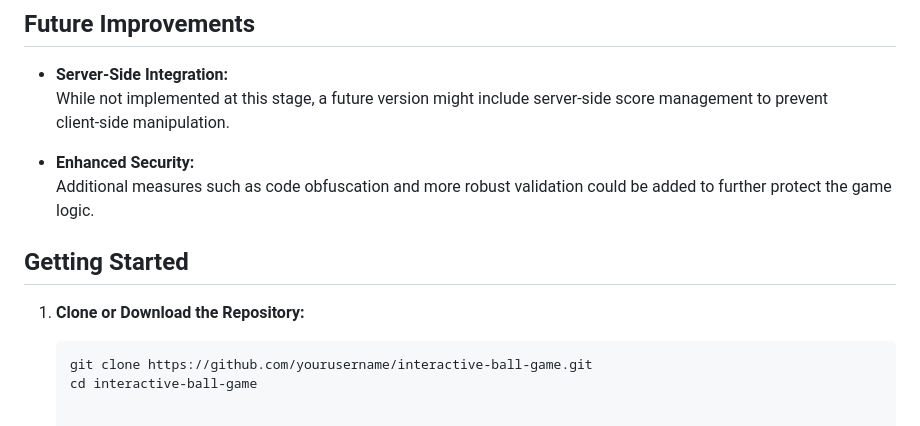
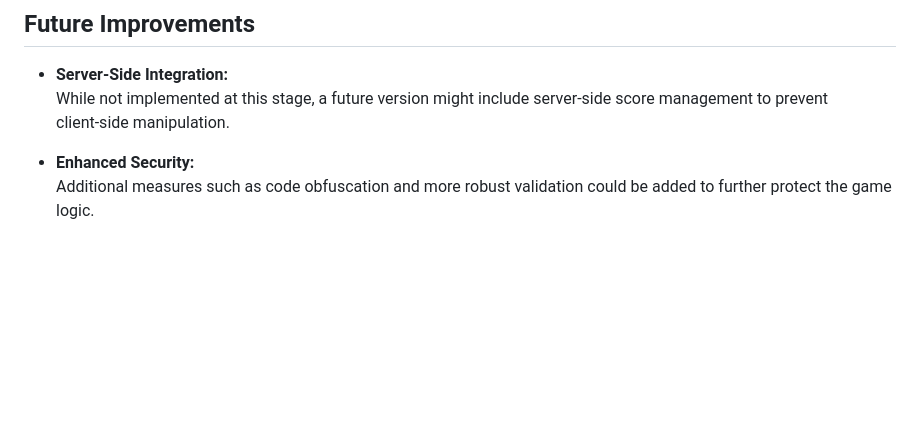
Before and after one commit to Duesseldorp/ball-game, a Markdown page: README.md, the part around the change. Rendered like a GitHub page; blank space fills up the shorter version.

````diff
--- a/README.md
+++ b/README.md
@@ -57,11 +57,3 @@ This browser‑based game challenges you to score points by getting the red ball
 
 - **Enhanced Security:**
   Additional measures such as code obfuscation and more robust validation could be added to further protect the game logic.
-
-## Getting Started
-
-1. **Clone or Download the Repository:**
-
-   ```bash
-   git clone https://github.com/yourusername/interactive-ball-game.git
-   cd interactive-ball-game
````
